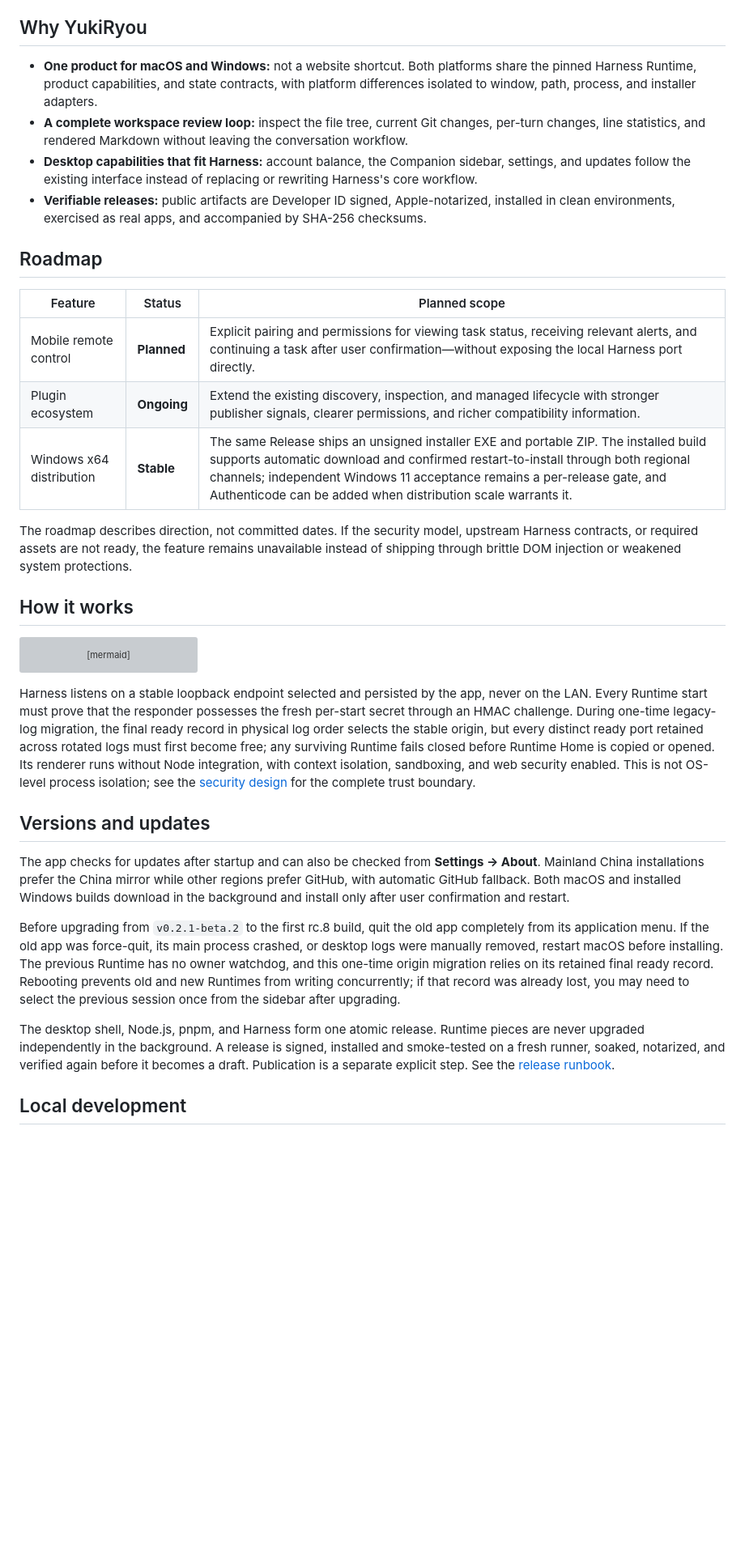
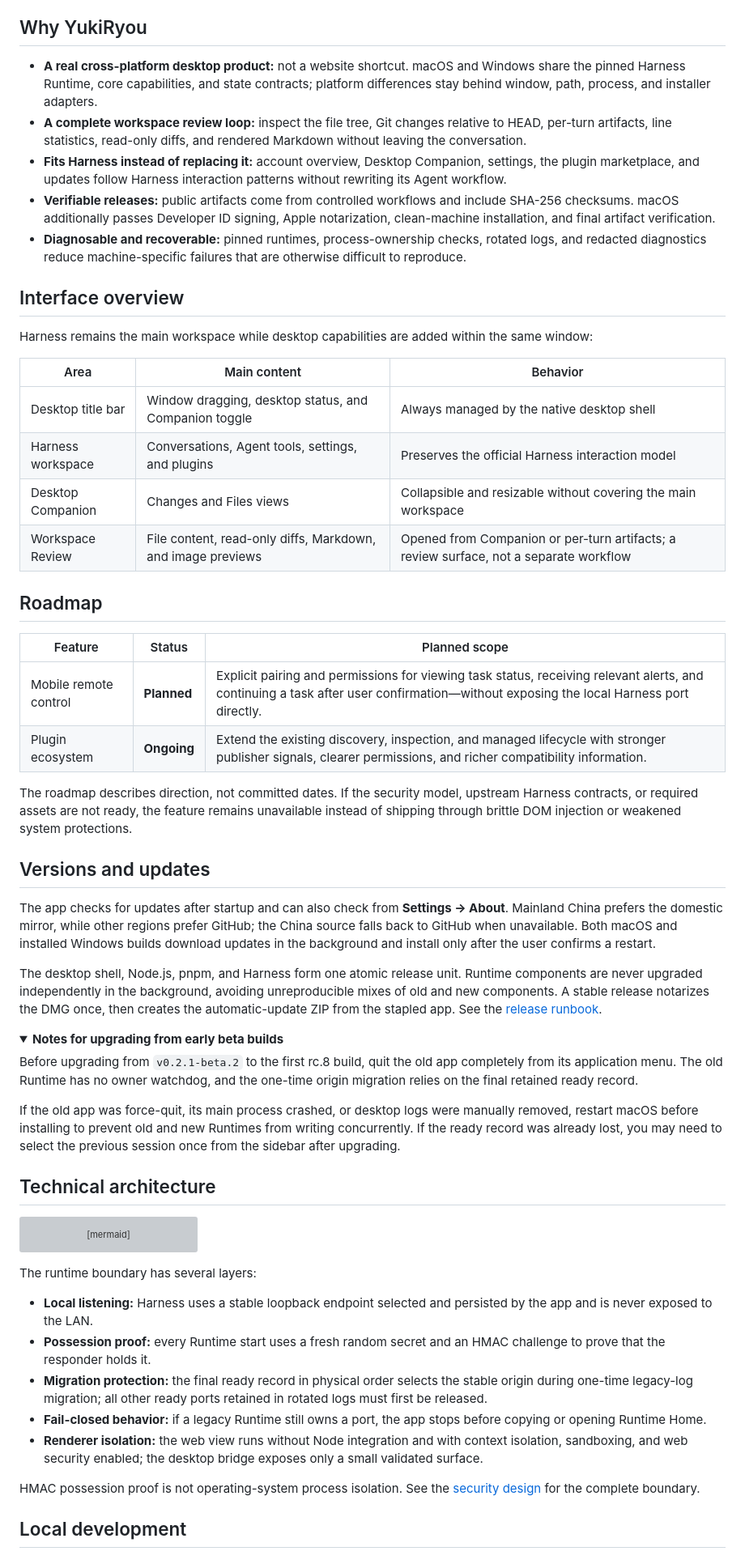
Before and after one commit to yoshino-xiao7/deepseek-harness-desktop-yukiryou, a Markdown page: README_EN.md, the part around one of its changes. Shown at 81% size. Rendered like a GitHub page; folded sections open; blank space fills up the shorter version; grey boxes are pictures that could not be loaded.

```diff
--- a/README_EN.md
+++ b/README_EN.md
@@ -111,10 +176,22 @@ The EXE is a guided NSIS installer that lets users choose the install directory;
 
 ## Why YukiRyou
 
-- **One product for macOS and Windows:** not a website shortcut. Both platforms share the pinned Harness Runtime, product capabilities, and state contracts, with platform differences isolated to window, path, process, and installer adapters.
-- **A complete workspace review loop:** inspect the file tree, current Git changes, per-turn changes, line statistics, and rendered Markdown without leaving the conversation workflow.
-- **Desktop capabilities that fit Harness:** account balance, the Companion sidebar, settings, and updates follow the existing interface instead of replacing or rewriting Harness's core workflow.
-- **Verifiable releases:** public artifacts are Developer ID signed, Apple-notarized, installed in clean environments, exercised as real apps, and accompanied by SHA-256 checksums.
+- **A real cross-platform desktop product:** not a website shortcut. macOS and Windows share the pinned Harness Runtime, core capabilities, and state contracts; platform differences stay behind window, path, process, and installer adapters.
+- **A complete workspace review loop:** inspect the file tree, Git changes relative to HEAD, per-turn artifacts, line statistics, read-only diffs, and rendered Markdown without leaving the conversation.
+- **Fits Harness instead of replacing it:** account overview, Desktop Companion, settings, the plugin marketplace, and updates follow Harness interaction patterns without rewriting its Agent workflow.
+- **Verifiable releases:** public artifacts come from controlled workflows and include SHA-256 checksums. macOS additionally passes Developer ID signing, Apple notarization, clean-machine installation, and final artifact verification.
+- **Diagnosable and recoverable:** pinned runtimes, process-ownership checks, rotated logs, and redacted diagnostics reduce machine-specific failures that are otherwise difficult to reproduce.
+
+## Interface overview
+
+Harness remains the main workspace while desktop capabilities are added within the same window:
+
+| Area | Main content | Behavior |
+| --- | --- | --- |
+| Desktop title bar | Window dragging, desktop status, and Companion toggle | Always managed by the native desktop shell |
+| Harness workspace | Conversations, Agent tools, settings, and plugins | Preserves the official Harness interaction model |
+| Desktop Companion | Changes and Files views | Collapsible and resizable without covering the main workspace |
+| Workspace Review | File content, read-only diffs, Markdown, and image previews | Opened from Companion or per-turn artifacts; a review surface, not a separate workflow |
 
 ## Roadmap
 
@@ -122,11 +199,25 @@ The EXE is a guided NSIS installer that lets users choose the install directory;
 | --- | --- | --- |
 | Mobile remote control | **Planned** | Explicit pairing and permissions for viewing task status, receiving relevant alerts, and continuing a task after user confirmation—without exposing the local Harness port directly. |
 | Plugin ecosystem | **Ongoing** | Extend the existing discovery, inspection, and managed lifecycle with stronger publisher signals, clearer permissions, and richer compatibility information. |
-| Windows x64 distribution | **Stable** | The same Release ships an unsigned installer EXE and portable ZIP. The installed build supports automatic download and confirmed restart-to-install through both regional channels; independent Windows 11 acceptance remains a per-release gate, and Authenticode can be added when distribution scale warrants it. |
 
 The roadmap describes direction, not committed dates. If the security model, upstream Harness contracts, or required assets are not ready, the feature remains unavailable instead of shipping through brittle DOM injection or weakened system protections.
 
-## How it works
+## Versions and updates
+
+The app checks for updates after startup and can also check from **Settings → About**. Mainland China prefers the domestic mirror, while other regions prefer GitHub; the China source falls back to GitHub when unavailable. Both macOS and installed Windows builds download updates in the background and install only after the user confirms a restart.
+
+The desktop shell, Node.js, pnpm, and Harness form one atomic release unit. Runtime components are never upgraded independently in the background, avoiding unreproducible mixes of old and new components. A stable release notarizes the DMG once, then creates the automatic-update ZIP from the stapled app. See the [release runbook](docs/09-github-and-apple-release.md).
+
+<details>
+<summary><strong>Notes for upgrading from early beta builds</strong></summary>
+
+Before upgrading from `v0.2.1-beta.2` to the first rc.8 build, quit the old app completely from its application menu. The old Runtime has no owner watchdog, and the one-time origin migration relies on the final retained ready record.
+
+If the old app was force-quit, its main process crashed, or desktop logs were manually removed, restart macOS before installing to prevent old and new Runtimes from writing concurrently. If the ready record was already lost, you may need to select the previous session once from the sidebar after upgrading.
+
+</details>
+
+## Technical architecture
 
 ~~~mermaid
 flowchart LR
@@ -139,15 +230,15 @@ flowchart LR
     G --> F
 ~~~
 
-Harness listens on a stable loopback endpoint selected and persisted by the app, never on the LAN. Every Runtime start must prove that the responder possesses the fresh per-start secret through an HMAC challenge. During one-time legacy-log migration, the final ready record in physical log order selects the stable origin, but every distinct ready port retained across rotated logs must first become free; any surviving Runtime fails closed before Runtime Home is copied or opened. Its renderer runs without Node integration, with context isolation, sandboxing, and web security enabled. This is not OS-level process isolation; see the [security design](docs/03-security.md) for the complete trust boundary.
+The runtime boundary has several layers:
 
-## Versions and updates
+- **Local listening:** Harness uses a stable loopback endpoint selected and persisted by the app and is never exposed to the LAN.
+- **Possession proof:** every Runtime start uses a fresh random secret and an HMAC challenge to prove that the responder holds it.
+- **Migration protection:** the final ready record in physical order selects the stable origin during one-time legacy-log migration; all other ready ports retained in rotated logs must first be released.
+- **Fail-closed behavior:** if a legacy Runtime still owns a port, the app stops before copying or opening Runtime Home.
+- **Renderer isolation:** the web view runs without Node integration and with context isolation, sandboxing, and web security enabled; the desktop bridge exposes only a small validated surface.
 
-The app checks for updates after startup and can also be checked from **Settings → About**. Mainland China installations prefer the China mirror while other regions prefer GitHub, with automatic GitHub fallback. Both macOS and installed Windows builds download in the background and install only after user confirmation and restart.
-
-Before upgrading from `v0.2.1-beta.2` to the first rc.8 build, quit the old app completely from its application menu. If the old app was force-quit, its main process crashed, or desktop logs were manually removed, restart macOS before installing. The previous Runtime has no owner watchdog, and this one-time origin migration relies on its retained final ready record. Rebooting prevents old and new Runtimes from writing concurrently; if that record was already lost, you may need to select the previous session once from the sidebar after upgrading.
-
-The desktop shell, Node.js, pnpm, and Harness form one atomic release. Runtime pieces are never upgraded independently in the background. A release is signed, installed and smoke-tested on a fresh runner, soaked, notarized, and verified again before it becomes a draft. Publication is a separate explicit step. See the [release runbook](docs/09-github-and-apple-release.md).
+HMAC possession proof is not operating-system process isolation. See the [security design](docs/03-security.md) for the complete boundary.
 
 ## Local development
 
```
Also changed, not shown: other parts of README_EN.md (+116 -31 lines), README.md (+156 -52 lines).
